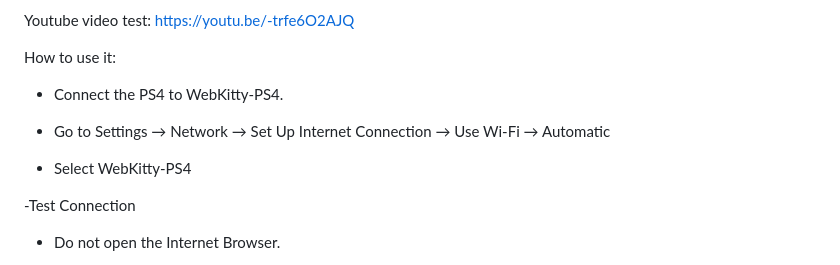
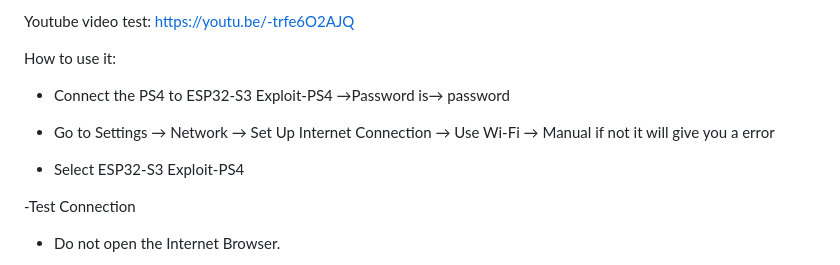
Before and after one commit to Vegueta-1/PS4-WebKitty-V2-Offline-Jailbreak-Server-ESP32-S3-MON16R8-WROOM-1, a Markdown page: README.md, the part around the change. Drawn GitHub-style.

```diff
--- a/README.md
+++ b/README.md
@@ -26,11 +26,11 @@ Youtube video test: https://youtu.be/-trfe6O2AJQ
 
 How to use it:
 
-- Connect the PS4 to WebKitty-PS4.
+- Connect the PS4 to ESP32-S3 Exploit-PS4 →Password is→ password
 
-- Go to Settings → Network → Set Up Internet Connection → Use Wi-Fi → Automatic
+- Go to Settings → Network → Set Up Internet Connection → Use Wi-Fi → Manual if not it will give you a error
 
-- Select WebKitty-PS4
+- Select ESP32-S3 Exploit-PS4
 
 -Test Connection
 
```
